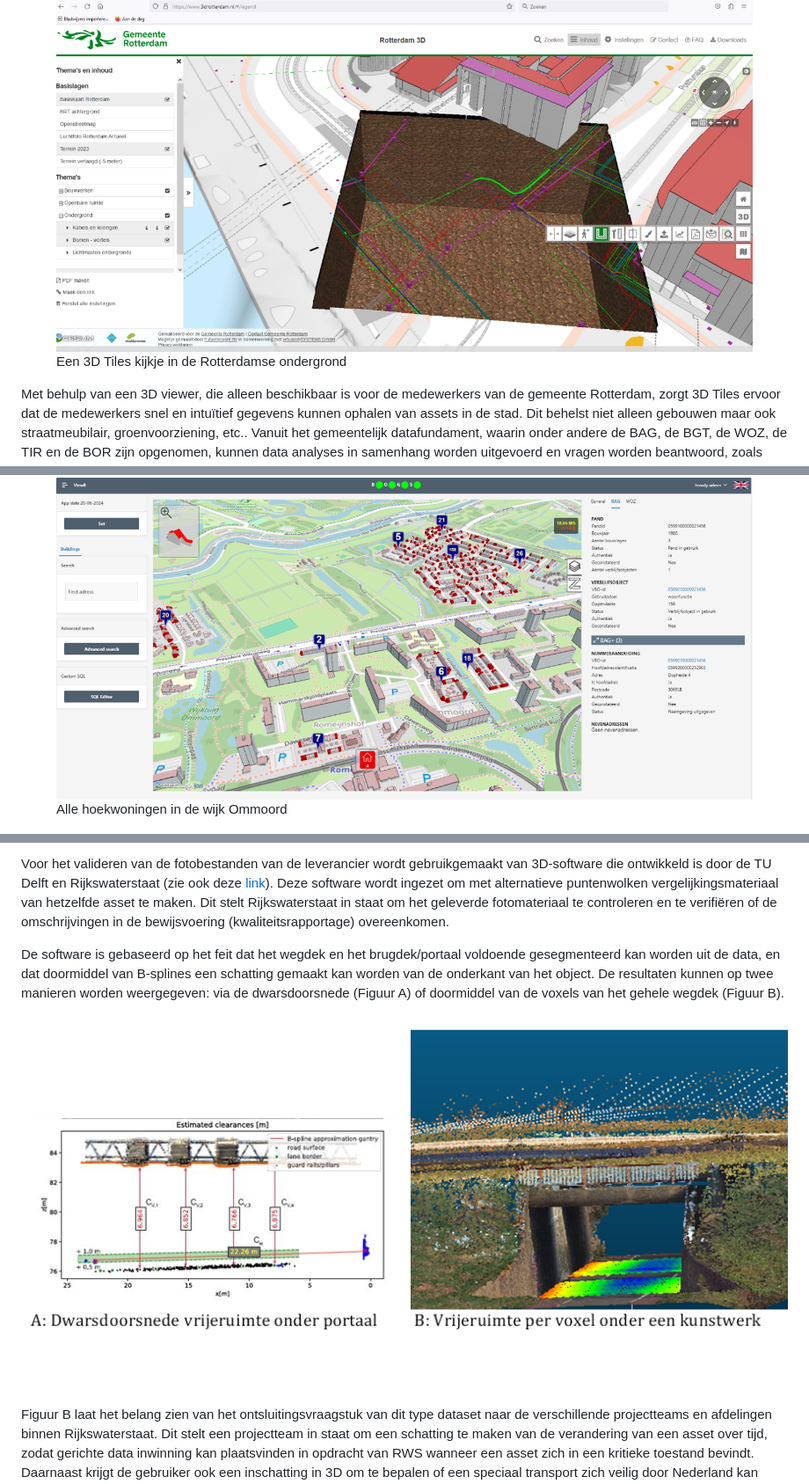
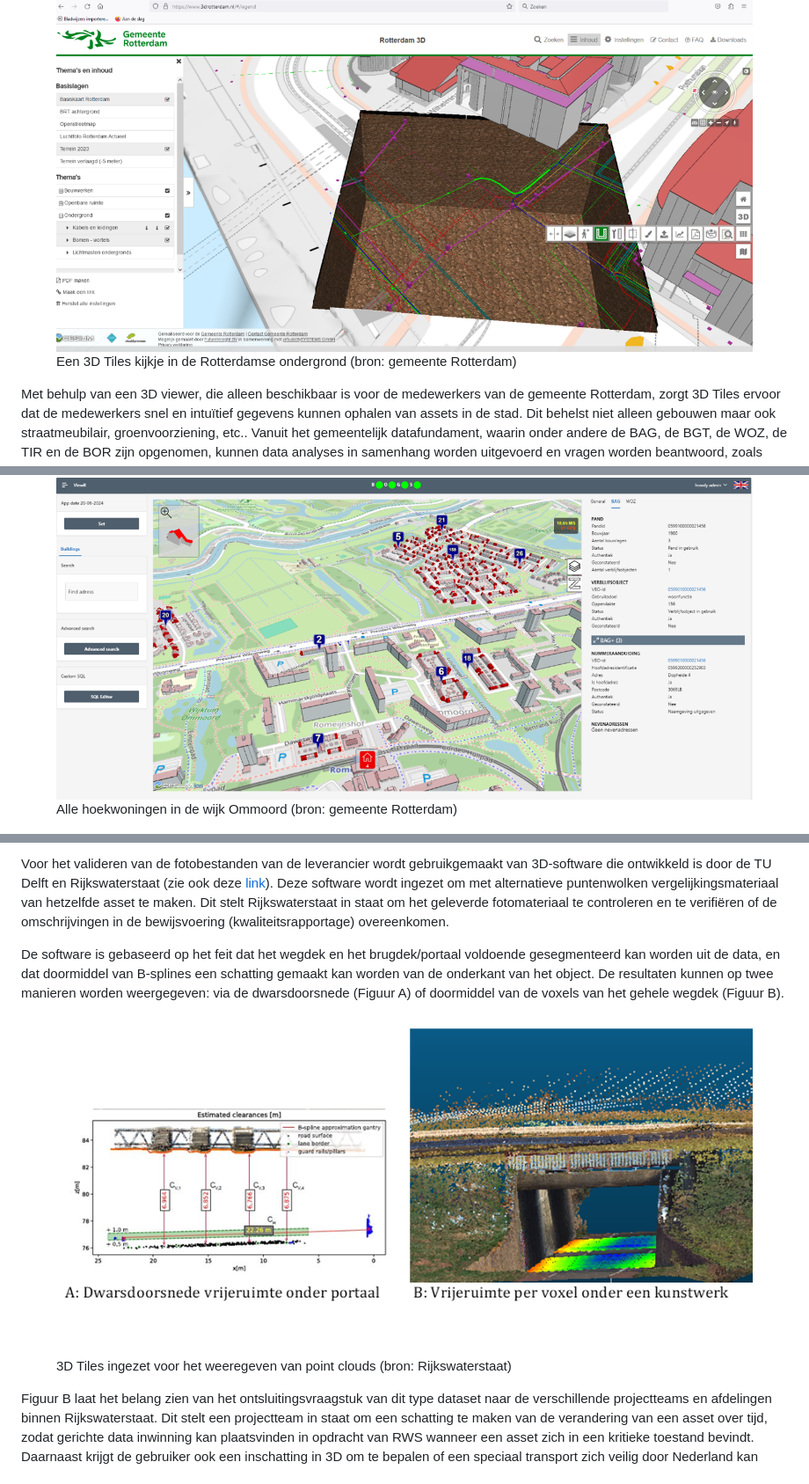
Before and after one commit to Geonovum/3d-tiling, a Markdown page: toepassingen.md, 3 parts joined by grey strips. Shown: that part at 88% size. Drawn GitHub-style.

```diff
--- a/toepassingen.md
+++ b/toepassingen.md
@@ -28,14 +33,14 @@ Benieuwd of er nog een plaatsje vrij is onder de straat voor een ondergrondse vu
 
 <figure id="Figuur_x">
 <a href="media/rotterdam image2.png" target="_blank"><img src="media/rotterdam image2.png" alt=""></a>
-<figcaption>Een 3D Tiles kijkje in de Rotterdamse ondergrond</figcaption>
+<figcaption>Een 3D Tiles kijkje in de Rotterdamse ondergrond (bron: gemeente Rotterdam)</figcaption>
 </figure>
 
 Met behulp van een 3D viewer, die alleen beschikbaar is voor de medewerkers van de gemeente Rotterdam, zorgt 3D Tiles ervoor dat de medewerkers snel en intuïtief gegevens kunnen ophalen van assets in de stad. Dit behelst niet alleen gebouwen maar ook straatmeubilair, groenvoorziening, etc.. Vanuit het gemeentelijk datafundament, waarin onder andere de BAG, de BGT, de WOZ, de TIR en de BOR zijn opgenomen, kunnen data analyses in samenhang worden uitgevoerd en vragen worden beantwoord, zoals hoeveel hoekwoningen een wijk heeft (figuur ?) of welke panden bevatten specifieke materialen in het dak? Ook het vergelijken van panden en hun attributen uit verschillende registraties WOZ en BAG: Welke object pas niet in het rijtje? (figuur ?).
 
 <figure id="Figuur_x">
 <a href="media/rotterdam image3.png" target="_blank"><img src="media/rotterdam image3.png" alt=""></a>
-<figcaption>Alle hoekwoningen in de wijk Ommoord</figcaption>
+<figcaption>Alle hoekwoningen in de wijk Ommoord (bron: gemeente Rotterdam)</figcaption>
 </figure>
 
 
@@ -80,8 +85,7 @@ weergave van de omgeving.
 
 Voor het valideren van de fotobestanden van de leverancier wordt gebruikgemaakt
 van 3D-software die ontwikkeld is door de TU Delft en Rijkswaterstaat (zie ook
-deze
-[link](http://resolver.tudelft.nl/uuid:ca9254d6-0f7b-4999-b62a-763eb5c95397)).
+deze [link](http://resolver.tudelft.nl/uuid:ca9254d6-0f7b-4999-b62a-763eb5c95397)).
 Deze software wordt ingezet om met alternatieve puntenwolken
 vergelijkingsmateriaal van hetzelfde asset te maken. Dit stelt Rijkswaterstaat
 in staat om het geleverde fotomateriaal te controleren en te verifiëren of de
@@ -93,7 +97,10 @@ een schatting gemaakt kan worden van de onderkant van het object. De resultaten
 kunnen op twee manieren worden weergegeven: via de dwarsdoorsnede (Figuur A) of
 doormiddel van de voxels van het gehele wegdek (Figuur B).
 
-![](media/726ce491e4eb25da71ea0c1ec6e1d99c.png)
+<figure id="Figuur_x">
+<a href="media/726ce491e4eb25da71ea0c1ec6e1d99c.png" target="_blank"><img src="media/726ce491e4eb25da71ea0c1ec6e1d99c.png" alt=""></a>
+<figcaption>3D Tiles ingezet voor het weeregeven van point clouds (bron: Rijkswaterstaat)</figcaption>
+</figure>
 
 Figuur B laat het belang zien van het ontsluitingsvraagstuk van dit type dataset
 naar de verschillende projectteams en afdelingen binnen Rijkswaterstaat. Dit
```
Also changed, not shown: other parts of toepassingen.md (+11 -6 lines), toolkit.md (+7 -0 lines), media/geodan image1.png (renamed from media/image1.png), media/geodan image2.png (added).
